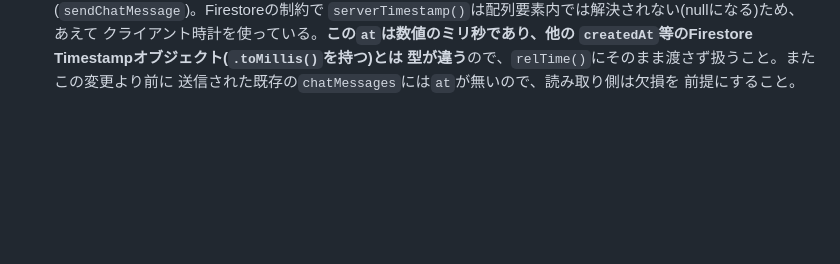
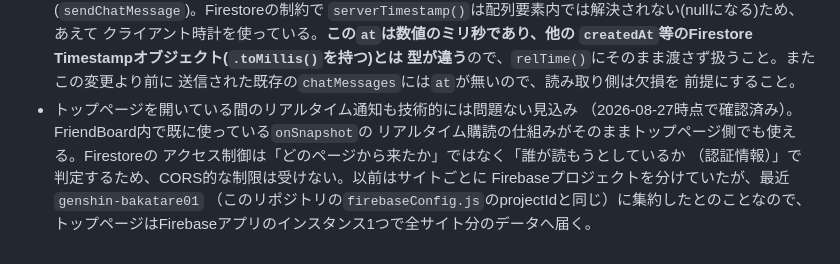
Before and after one commit to uko05/25_FriendBoard, a Markdown page: CLAUDE.md, the part around the change. Rendered like a GitHub page; blank space fills up the shorter version.

Commit message:
CLAUDE.mdにFirebaseプロジェクト集約とリアルタイム通知の実現性メモを追加

```diff
--- a/CLAUDE.md
+++ b/CLAUDE.md
@@ -84,3 +84,11 @@
   型が違う**ので、`relTime()`にそのまま渡さず扱うこと。またこの変更より前に
   送信された既存の`chatMessages`には`at`が無いので、読み取り側は欠損を
   前提にすること。
+- トップページを開いている間のリアルタイム通知も技術的には問題ない見込み
+  （2026-08-27時点で確認済み）。FriendBoard内で既に使っている`onSnapshot`の
+  リアルタイム購読の仕組みがそのままトップページ側でも使える。Firestoreの
+  アクセス制御は「どのページから来たか」ではなく「誰が読もうとしているか
+  （認証情報）」で判定するため、CORS的な制限は受けない。以前はサイトごとに
+  Firebaseプロジェクトを分けていたが、最近`genshin-bakatare01`
+  （このリポジトリの`firebaseConfig.js`のprojectIdと同じ）に集約したとのことなので、
+  トップページはFirebaseアプリのインスタンス1つで全サイト分のデータへ届く。
```
